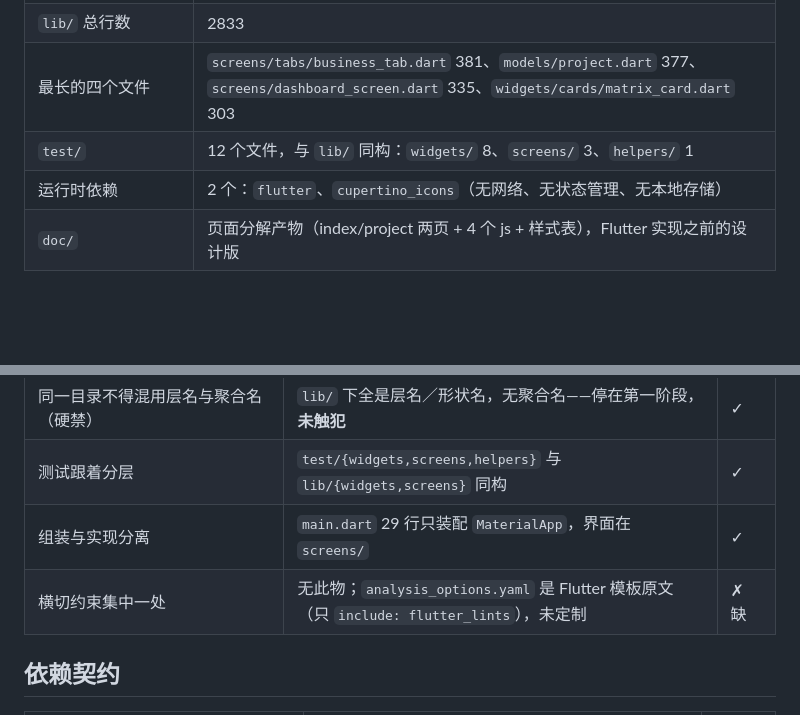
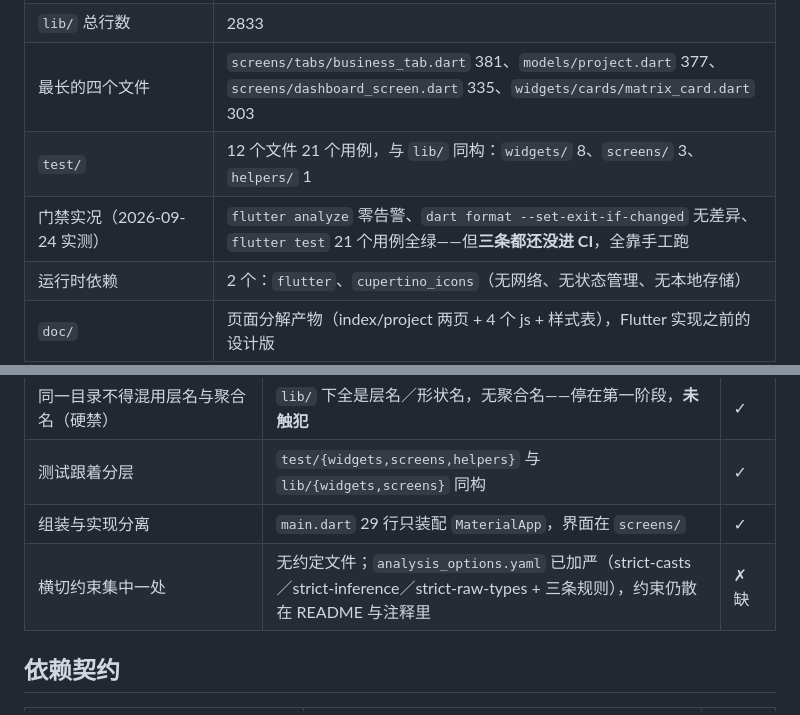
Before and after one commit to quanttide/qtdata, a Markdown page: src/studio/STATUS.md, 2 parts joined by grey strips. Drawn GitHub-style; blank space fills up the shorter version.

```diff
--- a/src/studio/STATUS.md
+++ b/src/studio/STATUS.md
@@ -12,7 +12,8 @@
 | `lib/` Dart 文件 | 21 |
 | `lib/` 总行数 | 2833 |
 | 最长的四个文件 | `screens/tabs/business_tab.dart` 381、`models/project.dart` 377、`screens/dashboard_screen.dart` 335、`widgets/cards/matrix_card.dart` 303 |
-| `test/` | 12 个文件，与 `lib/` 同构：`widgets/` 8、`screens/` 3、`helpers/` 1 |
+| `test/` | 12 个文件 21 个用例，与 `lib/` 同构：`widgets/` 8、`screens/` 3、`helpers/` 1 |
+| 门禁实况（2026-09-24 实测） | `flutter analyze` 零告警、`dart format --set-exit-if-changed` 无差异、`flutter test` 21 个用例全绿——但**三条都还没进 CI**，全靠手工跑 |
 | 运行时依赖 | 2 个：`flutter`、`cupertino_icons`（无网络、无状态管理、无本地存储） |
 | `doc/` | 页面分解产物（index/project 两页 + 4 个 js + 样式表），Flutter 实现之前的设计版 |
 | `integration_test/` | 空目录——`pubspec.yaml` 的依赖已声明，无用例 |
@@ -29,7 +30,7 @@
 | 同一目录不得混用层名与聚合名（硬禁） | `lib/` 下全是层名／形状名，无聚合名——停在第一阶段，**未触犯** | ✓ |
 | 测试跟着分层 | `test/{widgets,screens,helpers}` 与 `lib/{widgets,screens}` 同构 | ✓ |
 | 组装与实现分离 | `main.dart` 29 行只装配 `MaterialApp`，界面在 `screens/` | ✓ |
-| 横切约束集中一处 | 无此物；`analysis_options.yaml` 是 Flutter 模板原文（只 `include: flutter_lints`），未定制 | ✗ 缺 |
+| 横切约束集中一处 | 无约定文件；`analysis_options.yaml` 已加严（strict-casts／strict-inference／strict-raw-types + 三条规则），约束仍散在 README 与注释里 | ✗ 缺 |
 
 ## 依赖契约
 
```
Also changed, not shown: src/studio/ROADMAP.md (+1 -1 lines), src/studio/TODO.md (+7 -3 lines).
